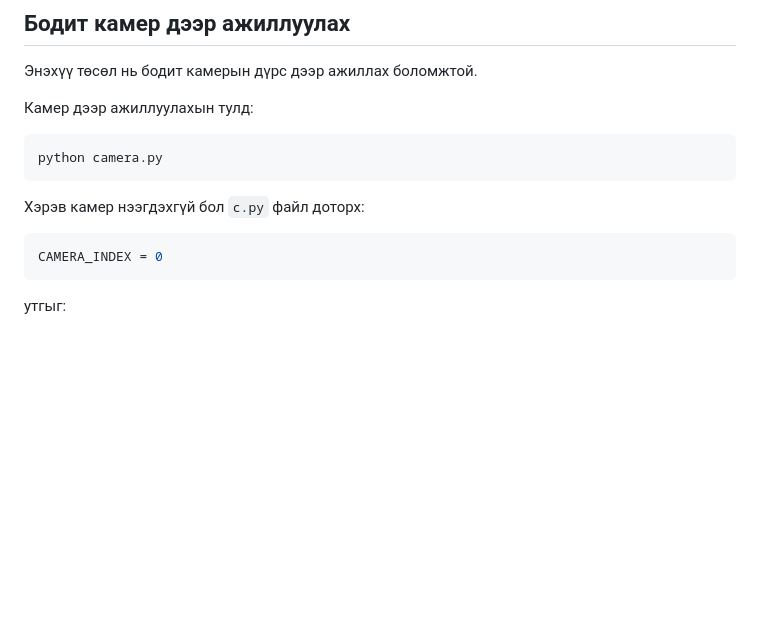
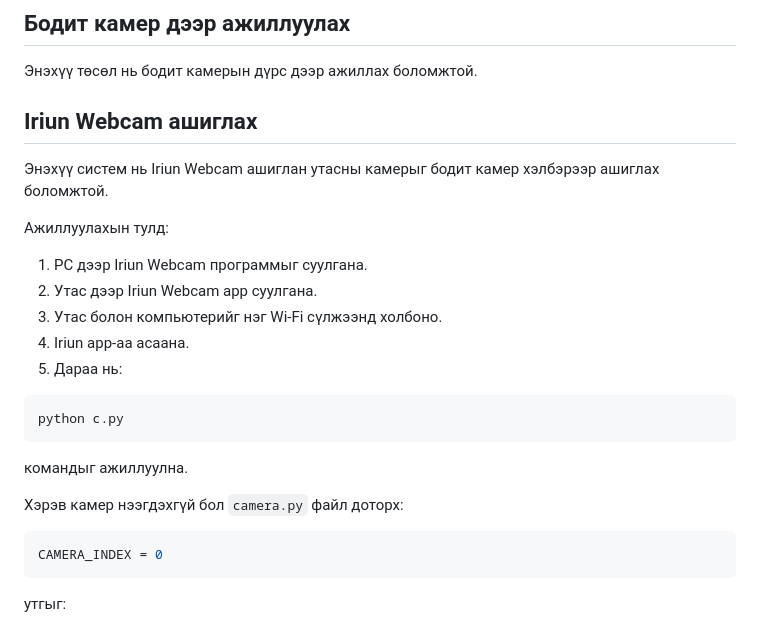
Before and after one commit to otgontuya-lab/traffic-sign-detection, a Markdown page: README.md, the part around the change. Rendered like a GitHub page; blank space fills up the shorter version.

````diff
--- a/README.md
+++ b/README.md
@@ -105,13 +105,24 @@ http://localhost:5000
 
 Энэхүү төсөл нь бодит камерын дүрс дээр ажиллах боломжтой.
 
-Камер дээр ажиллуулахын тулд:
+## Iriun Webcam ашиглах
+
+Энэхүү систем нь Iriun Webcam ашиглан утасны камерыг бодит камер хэлбэрээр ашиглах боломжтой.
+
+Ажиллуулахын тулд:
+
+1. PC дээр Iriun Webcam программыг суулгана.
+2. Утас дээр Iriun Webcam app суулгана.
+3. Утас болон компьютерийг нэг Wi-Fi сүлжээнд холбоно.
+4. Iriun app-аа асаана.
+5. Дараа нь:
 
 ```bash
-python camera.py
+python c.py
 ```
+командыг ажиллуулна.
 
-Хэрэв камер нээгдэхгүй бол `c.py` файл доторх:
+Хэрэв камер нээгдэхгүй бол `camera.py` файл доторх:
 
 ```python
 CAMERA_INDEX = 0
````
